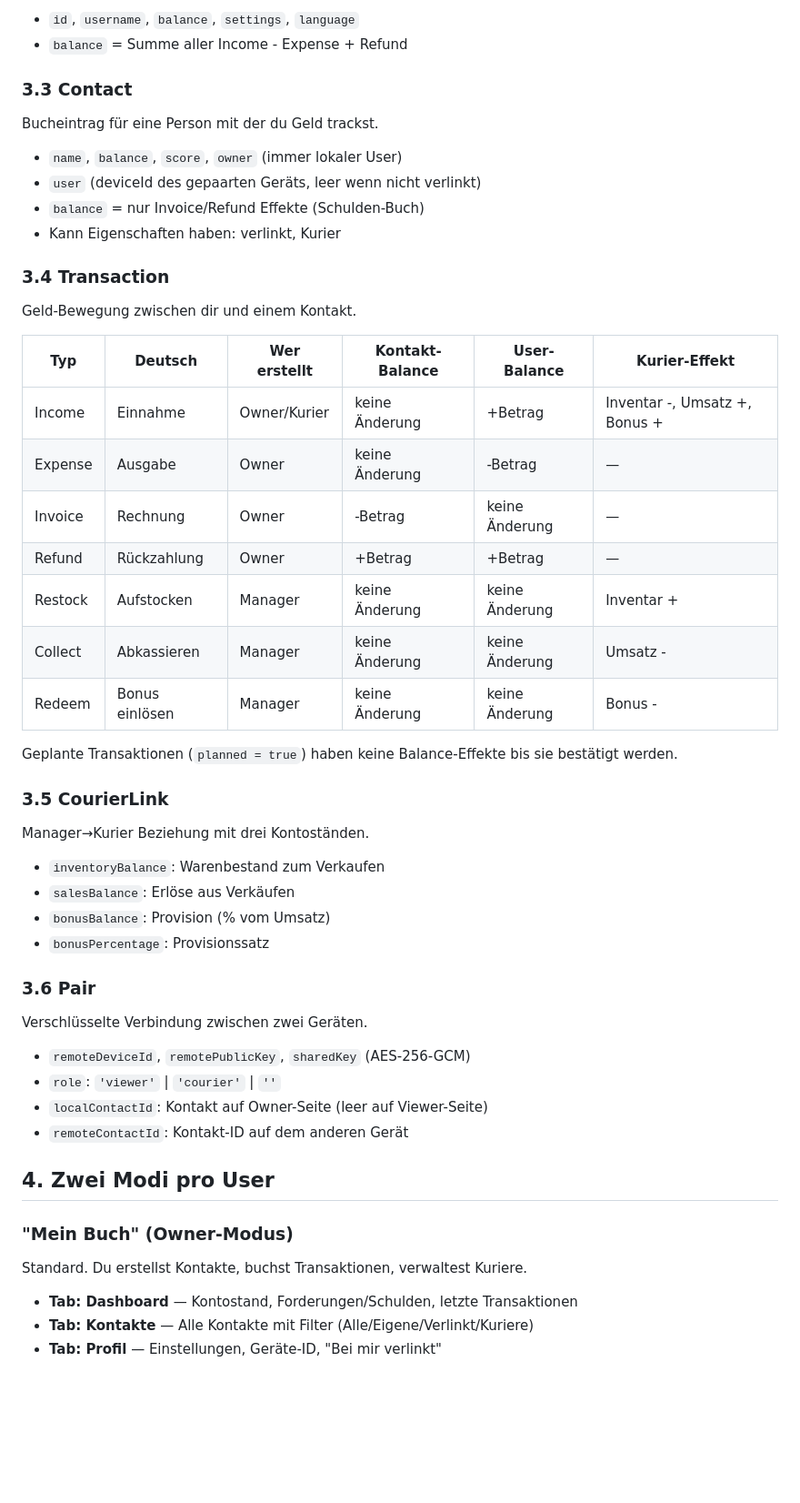
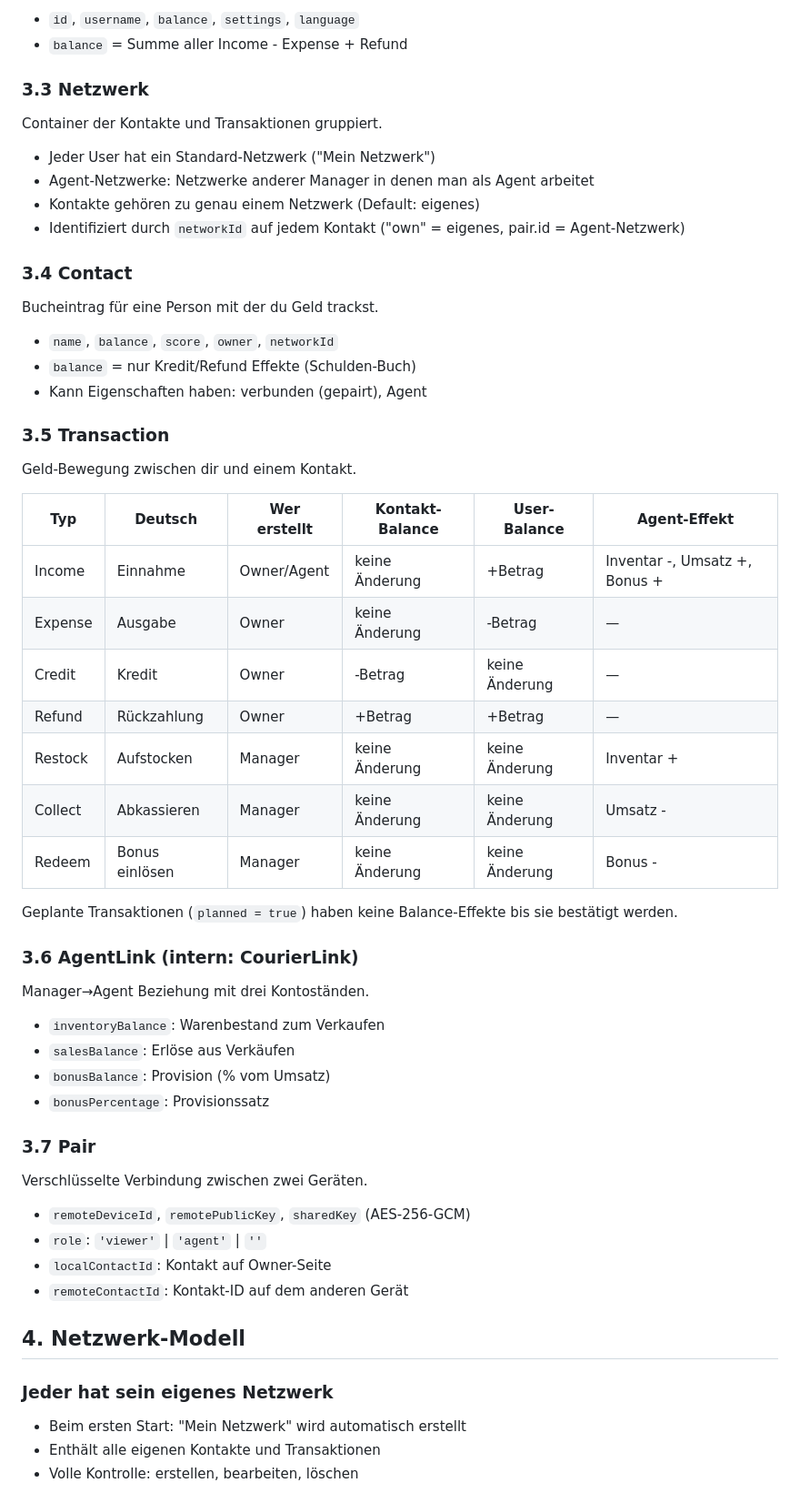
Before and after one commit to JanFahrnholz/money-manager-svelte, a Markdown page: docs/CONCEPT.md, the part around one of its changes. Shown at 91% size. GitHub-like rendering; blank space fills up the shorter version.

```diff
--- a/docs/CONCEPT.md
+++ b/docs/CONCEPT.md
@@ -27,21 +27,27 @@ Lokaler App-Account, kein Server-Account.
 - `id`, `username`, `balance`, `settings`, `language`
 - `balance` = Summe aller Income - Expense + Refund
 
-### 3.3 Contact
+### 3.3 Netzwerk
+Container der Kontakte und Transaktionen gruppiert.
+- Jeder User hat ein Standard-Netzwerk ("Mein Netzwerk")
+- Agent-Netzwerke: Netzwerke anderer Manager in denen man als Agent arbeitet
+- Kontakte gehören zu genau einem Netzwerk (Default: eigenes)
+- Identifiziert durch `networkId` auf jedem Kontakt ("own" = eigenes, pair.id = Agent-Netzwerk)
+
+### 3.4 Contact
 Bucheintrag für eine Person mit der du Geld trackst.
-- `name`, `balance`, `score`, `owner` (immer lokaler User)
-- `user` (deviceId des gepaarten Geräts, leer wenn nicht verlinkt)
-- `balance` = nur Invoice/Refund Effekte (Schulden-Buch)
-- Kann Eigenschaften haben: verlinkt, Kurier
+- `name`, `balance`, `score`, `owner`, `networkId`
+- `balance` = nur Kredit/Refund Effekte (Schulden-Buch)
+- Kann Eigenschaften haben: verbunden (gepairt), Agent
 
-### 3.4 Transaction
+### 3.5 Transaction
 Geld-Bewegung zwischen dir und einem Kontakt.
 
-| Typ | Deutsch | Wer erstellt | Kontakt-Balance | User-Balance | Kurier-Effekt |
-|-----|---------|-------------|-----------------|--------------|---------------|
-| Income | Einnahme | Owner/Kurier | keine Änderung | +Betrag | Inventar -, Umsatz +, Bonus + |
+| Typ | Deutsch | Wer erstellt | Kontakt-Balance | User-Balance | Agent-Effekt |
+|-----|---------|-------------|-----------------|--------------|--------------|
+| Income | Einnahme | Owner/Agent | keine Änderung | +Betrag | Inventar -, Umsatz +, Bonus + |
 | Expense | Ausgabe | Owner | keine Änderung | -Betrag | — |
-| Invoice | Rechnung | Owner | -Betrag | keine Änderung | — |
+| Credit | Kredit | Owner | -Betrag | keine Änderung | — |
 | Refund | Rückzahlung | Owner | +Betrag | +Betrag | — |
 | Restock | Aufstocken | Manager | keine Änderung | keine Änderung | Inventar + |
 | Collect | Abkassieren | Manager | keine Änderung | keine Änderung | Umsatz - |
@@ -49,25 +55,24 @@ Geld-Bewegung zwischen dir und einem Kontakt.
 
 Geplante Transaktionen (`planned = true`) haben keine Balance-Effekte bis sie bestätigt werden.
 
-### 3.5 CourierLink
-Manager→Kurier Beziehung mit drei Kontoständen.
+### 3.6 AgentLink (intern: CourierLink)
+Manager→Agent Beziehung mit drei Kontoständen.
 - `inventoryBalance`: Warenbestand zum Verkaufen
 - `salesBalance`: Erlöse aus Verkäufen
 - `bonusBalance`: Provision (% vom Umsatz)
 - `bonusPercentage`: Provisionssatz
 
-### 3.6 Pair
+### 3.7 Pair
 Verschlüsselte Verbindung zwischen zwei Geräten.
 - `remoteDeviceId`, `remotePublicKey`, `sharedKey` (AES-256-GCM)
-- `role`: `'viewer'` | `'courier'` | `''`
-- `localContactId`: Kontakt auf Owner-Seite (leer auf Viewer-Seite)
+- `role`: `'viewer'` | `'agent'` | `''`
+- `localContactId`: Kontakt auf Owner-Seite
 - `remoteContactId`: Kontakt-ID auf dem anderen Gerät
 
-## 4. Zwei Modi pro User
+## 4. Netzwerk-Modell
 
-### "Mein Buch" (Owner-Modus)
-Standard. Du erstellst Kontakte, buchst Transaktionen, verwaltest Kuriere.
-- **Tab: Dashboard** — Kontostand, Forderungen/Schulden, letzte Transaktionen
-- **Tab: Kontakte** — Alle Kontakte mit Filter (Alle/Eigene/Verlinkt/Kuriere)
-- **Tab: Profil** — Einstellungen, Geräte-ID, "Bei mir verlinkt"
+### Jeder hat sein eigenes Netzwerk
+- Beim ersten Start: "Mein Netzwerk" wird automatisch erstellt
+- Enthält alle eigenen Kontakte und Transaktionen
+- Volle Kontrolle: erstellen, bearbeiten, löschen
 
```
Also changed, not shown: other parts of docs/CONCEPT.md (+100 -55 lines).
